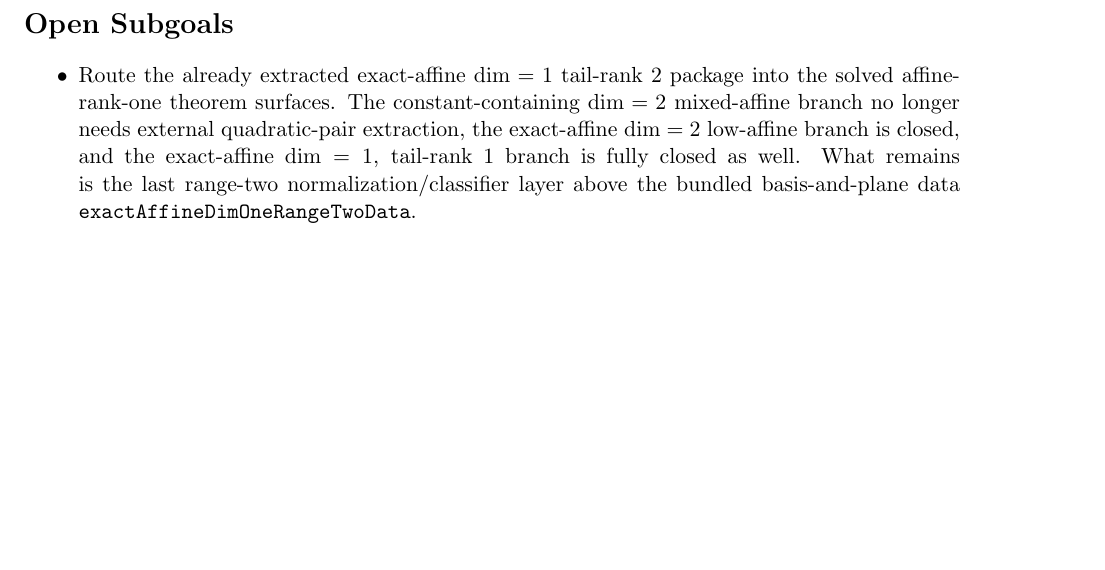
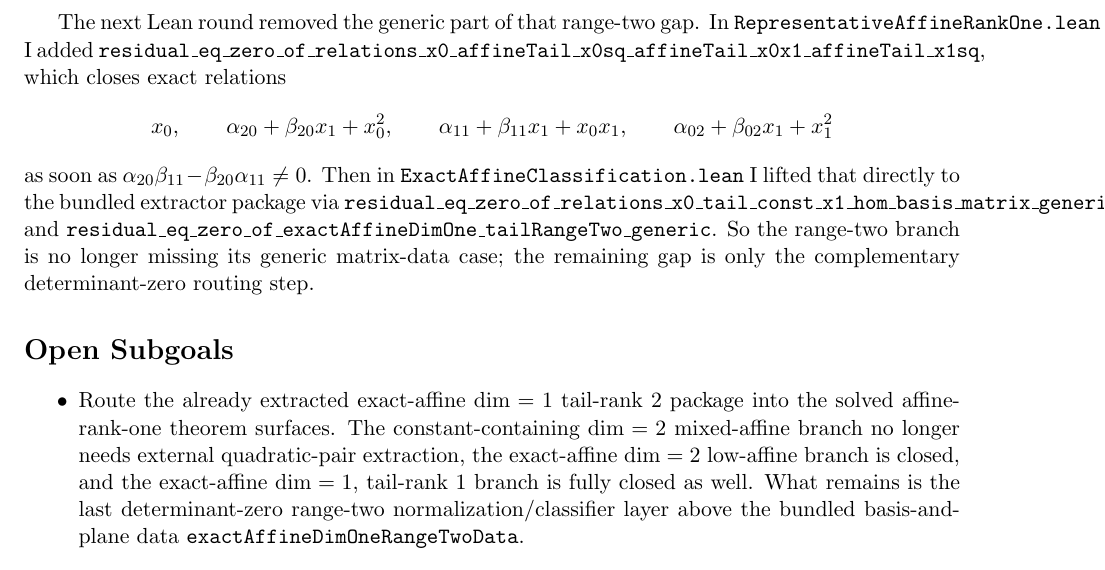
Before and after one commit to yuanchenyang/nonconvex_sos_landscape, a LaTeX document (writeup/exploration_log.tex): part of page 50 of 50, cut at the place of the change, the shorter picture padded with empty space. Compiled offline with pdfLaTeX.

Commit message:
Close generic exact-affine range-two branch

```diff
--- a/writeup/exploration_log.tex
+++ b/writeup/exploration_log.tex
@@ -3635,6 +3635,26 @@ normalizes this basis-and-plane data into one of the existing
 affine-rank-one representative theorem surfaces or a direct surjective
 closure.
 
+The next Lean round removed the generic part of that range-two gap. In
+\texttt{RepresentativeAffineRankOne.lean} I added
+\texttt{residual\_eq\_zero\_of\_relations\_x0\_affineTail\_x0sq\_affineTail\_x0x1\_affineTail\_x1sq},
+which closes exact relations
+\[
+  x_0,\qquad
+  \alpha_{20}+\beta_{20}x_1+x_0^2,\qquad
+  \alpha_{11}+\beta_{11}x_1+x_0x_1,\qquad
+  \alpha_{02}+\beta_{02}x_1+x_1^2
+\]
+as soon as
+\(\alpha_{20}\beta_{11}-\beta_{20}\alpha_{11}\neq 0\). Then in
+\texttt{ExactAffineClassification.lean} I lifted that directly to the bundled
+extractor package via
+\texttt{residual\_eq\_zero\_of\_relations\_x0\_tail\_const\_x1\_hom\_basis\_matrix\_generic}
+and
+\texttt{residual\_eq\_zero\_of\_exactAffineDimOne\_tailRangeTwo\_generic}.
+So the range-two branch is no longer missing its generic matrix-data case; the
+remaining gap is only the complementary determinant-zero routing step.
+
 \section*{Open Subgoals}
 \begin{itemize}
 \item Route the already extracted exact-affine \(\dim=1\) tail-rank \(2\)
@@ -3642,8 +3662,8 @@ package into the solved affine-rank-one theorem surfaces. The
 constant-containing \(\dim=2\) mixed-affine branch no longer needs external
 quadratic-pair extraction, the exact-affine \(\dim=2\) low-affine branch is
 closed, and the exact-affine \(\dim=1\), tail-rank \(1\) branch is fully
-closed as well. What remains is the last range-two normalization/classifier
-layer above the bundled basis-and-plane data
+closed as well. What remains is the last determinant-zero range-two
+normalization/classifier layer above the bundled basis-and-plane data
 \texttt{exactAffineDimOneRangeTwoData}.
 \item After that branch is settled, assemble the final theorem in
 \texttt{TernaryQuarticProof.lean} and rerun the verification harness.
```
Also changed, not shown: writeup/blueprint.tex (+10 -3 lines), 2 other files.
